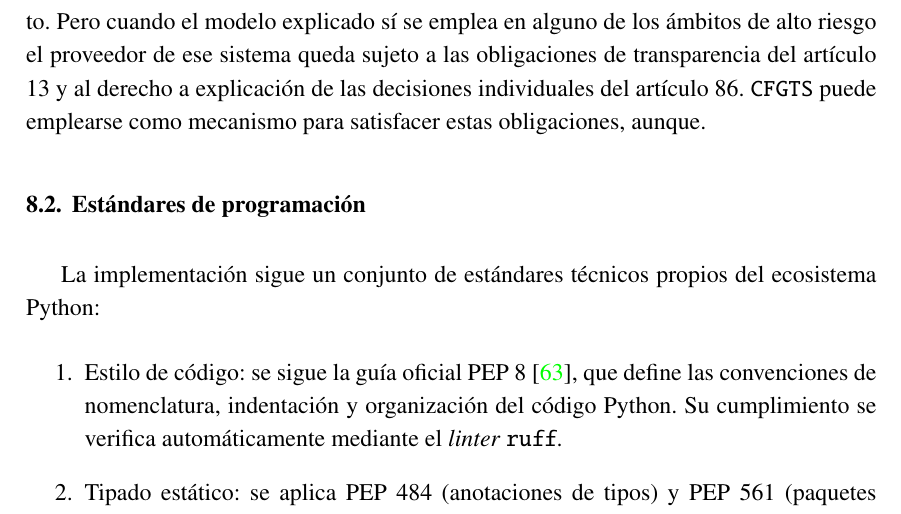
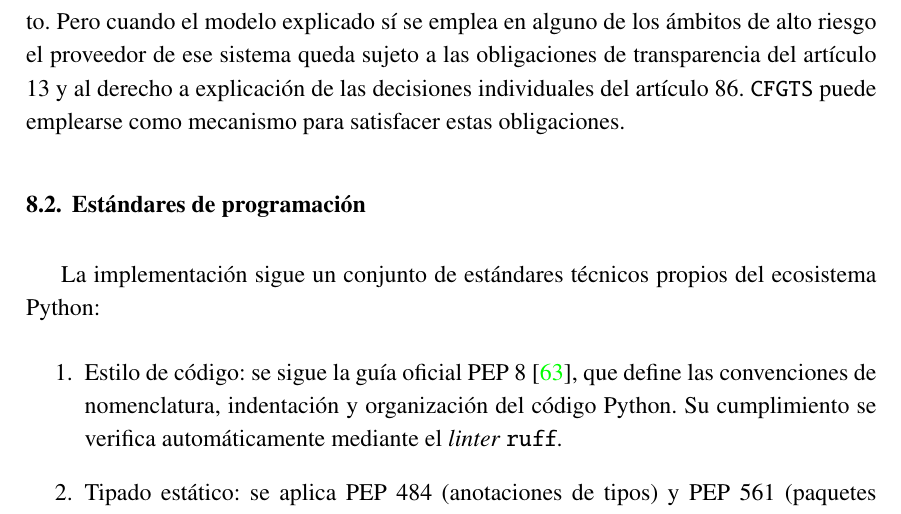
Before and after one commit to davidricodias/cfgts, a LaTeX document (docs/report/report.tex): part of page 97 of 145, cut so that both start at the same text. Compiled offline with pdfLaTeX.

Commit message:
doc: typpo

```diff
--- a/docs/report/report.tex
+++ b/docs/report/report.tex
@@ -3041,7 +3041,7 @@ Por otro lado, el artículo 22 del RGPD reconoce el derecho de toda persona a no
 
 \subsection{Regulación de la inteligencia artificial: AI Act}
 
-El Reglamento (UE) 2024/1689, o Ley de Inteligencia Artificial (AI Act) \cite{aiact2024}, clasifica los sistemas de IA según su nivel de riesgo e obliga a los operadores ciertas obligaciones proporcionales al riesgo. \texttt{CFGTS} no toma decisiones automatizadas y por tanto no constituye un sistema de IA de alto riesgo según el artículo 6 y el Anexo III del reglamento. Pero cuando el modelo explicado sí se emplea en alguno de los ámbitos de alto riesgo el proveedor de ese sistema queda sujeto a las obligaciones de transparencia del artículo 13 y al derecho a explicación de las decisiones individuales del artículo 86. \texttt{CFGTS} puede emplearse como mecanismo para satisfacer estas obligaciones, aunque.
+El Reglamento (UE) 2024/1689, o Ley de Inteligencia Artificial (AI Act) \cite{aiact2024}, clasifica los sistemas de IA según su nivel de riesgo e obliga a los operadores ciertas obligaciones proporcionales al riesgo. \texttt{CFGTS} no toma decisiones automatizadas y por tanto no constituye un sistema de IA de alto riesgo según el artículo 6 y el Anexo III del reglamento. Pero cuando el modelo explicado sí se emplea en alguno de los ámbitos de alto riesgo el proveedor de ese sistema queda sujeto a las obligaciones de transparencia del artículo 13 y al derecho a explicación de las decisiones individuales del artículo 86. \texttt{CFGTS} puede emplearse como mecanismo para satisfacer estas obligaciones.
 
 \section{Estándares de programación}
 
```
